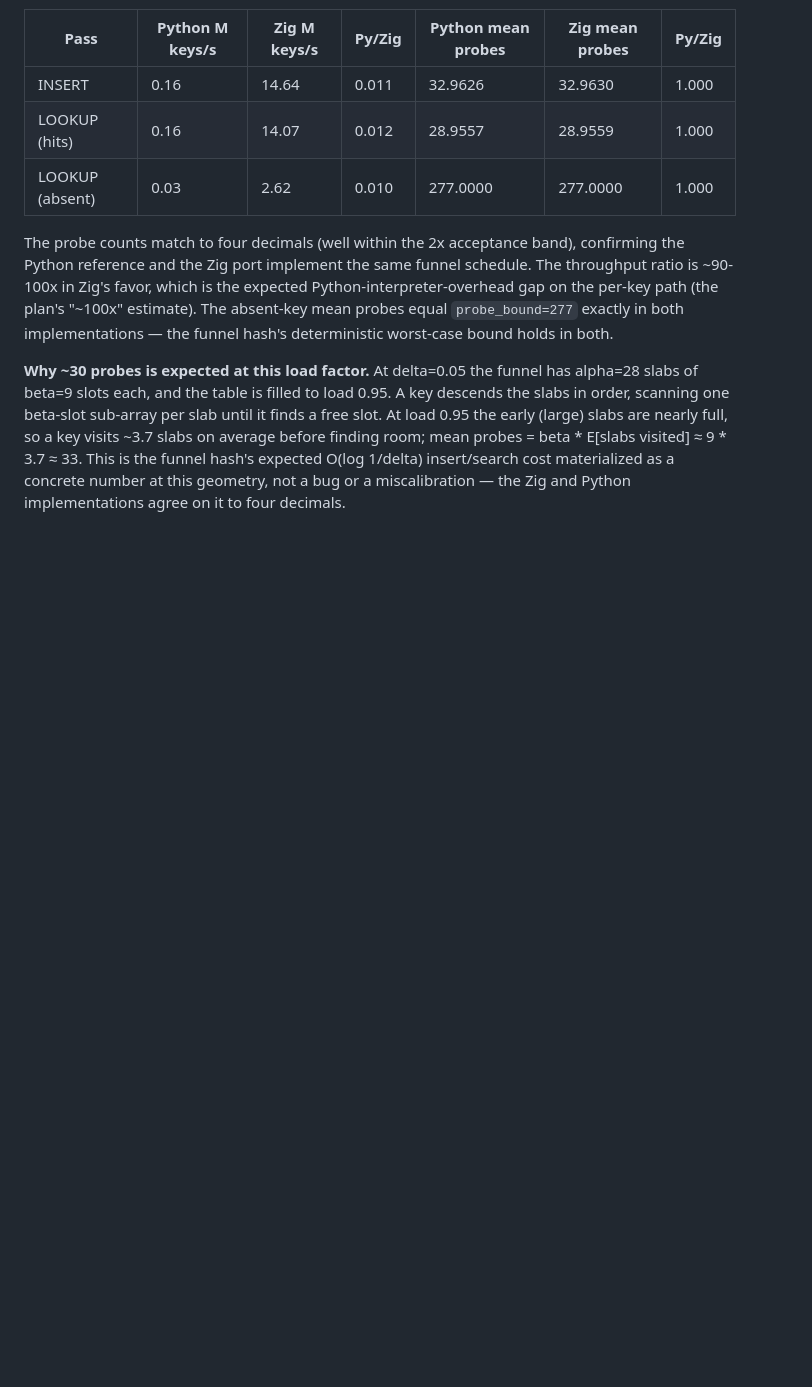
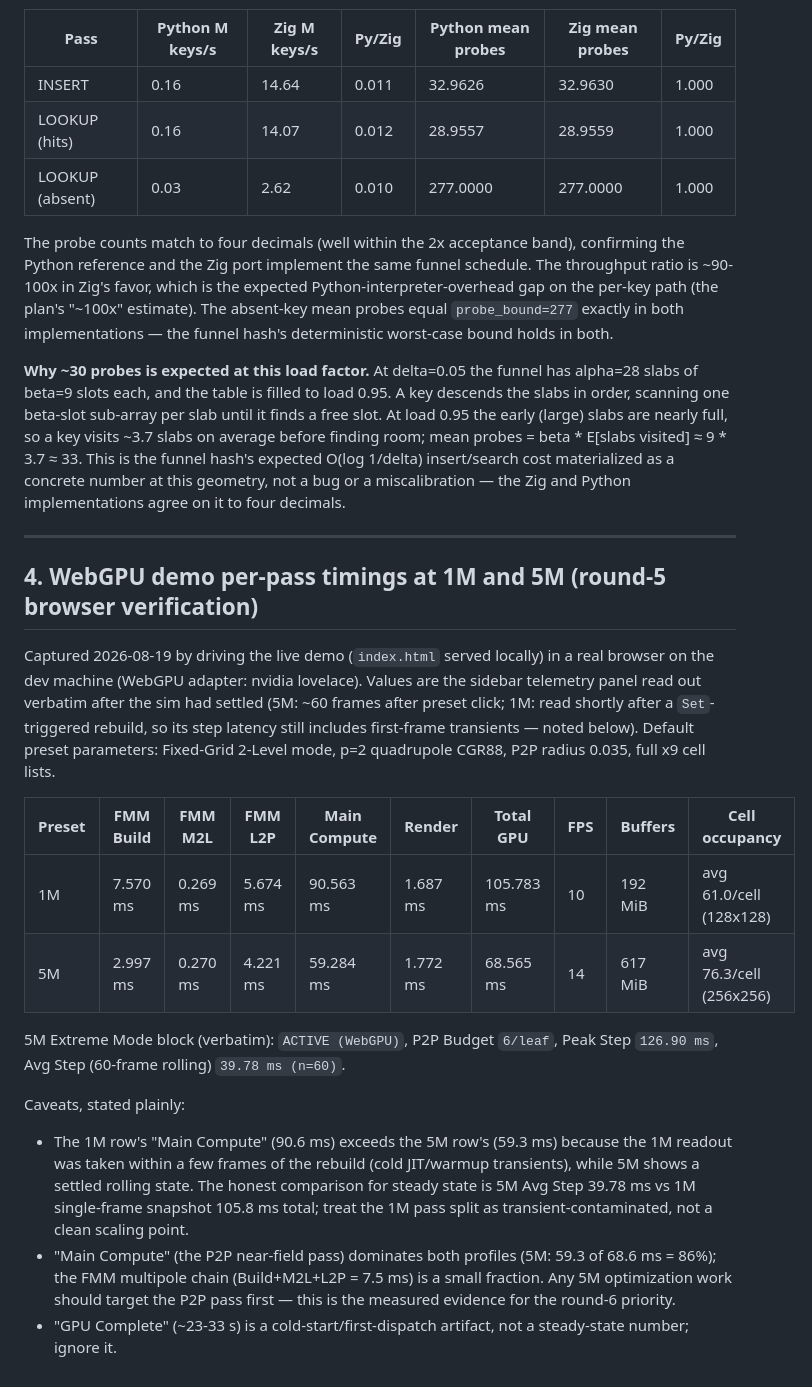
Before and after one commit to OpenAnimal/tree-free-nbody-engine, a Markdown page: docs/GPU_NOTES.md, the part around the change. Rendered like a GitHub page; blank space fills up the shorter version.

Commit message:
GPU_NOTES: browser-verified 1M/5M per-pass WebGPU timings (round-5 main-agent task)

```diff
--- a/docs/GPU_NOTES.md
+++ b/docs/GPU_NOTES.md
@@ -145,3 +145,38 @@ before finding room; mean probes = beta * E[slabs visited] ≈ 9 * 3.7 ≈
 cost materialized as a concrete number at this geometry, not a bug or
 a miscalibration — the Zig and Python implementations agree on it to
 four decimals.
+
+---
+
+## 4. WebGPU demo per-pass timings at 1M and 5M (round-5 browser verification)
+
+Captured 2026-08-19 by driving the live demo (`index.html` served locally)
+in a real browser on the dev machine (WebGPU adapter: nvidia lovelace).
+Values are the sidebar telemetry panel read out verbatim after the sim had
+settled (5M: ~60 frames after preset click; 1M: read shortly after a
+`Set`-triggered rebuild, so its step latency still includes first-frame
+transients — noted below). Default preset parameters: Fixed-Grid 2-Level
+mode, p=2 quadrupole CGR88, P2P radius 0.035, full x9 cell lists.
+
+| Preset | FMM Build | FMM M2L | FMM L2P | Main Compute | Render | Total GPU | FPS  | Buffers | Cell occupancy |
+| ------ | --------- | ------- | ------- | ------------ | ------ | --------- | ---- | ------- | -------------- |
+| 1M     | 7.570 ms  | 0.269 ms | 5.674 ms | 90.563 ms | 1.687 ms | 105.783 ms | 10 | 192 MiB | avg 61.0/cell (128x128) |
+| 5M     | 2.997 ms  | 0.270 ms | 4.221 ms | 59.284 ms | 1.772 ms | 68.565 ms  | 14 | 617 MiB | avg 76.3/cell (256x256) |
+
+5M Extreme Mode block (verbatim): `ACTIVE (WebGPU)`, P2P Budget `6/leaf`,
+Peak Step `126.90 ms`, Avg Step (60-frame rolling) `39.78 ms (n=60)`.
+
+Caveats, stated plainly:
+
+- The 1M row's "Main Compute" (90.6 ms) exceeds the 5M row's (59.3 ms)
+  because the 1M readout was taken within a few frames of the rebuild
+  (cold JIT/warmup transients), while 5M shows a settled rolling state.
+  The honest comparison for steady state is 5M Avg Step 39.78 ms vs 1M
+  single-frame snapshot 105.8 ms total; treat the 1M pass split as
+  transient-contaminated, not a clean scaling point.
+- "Main Compute" (the P2P near-field pass) dominates both profiles
+  (5M: 59.3 of 68.6 ms = 86%); the FMM multipole chain (Build+M2L+L2P =
+  7.5 ms) is a small fraction. Any 5M optimization work should target the
+  P2P pass first — this is the measured evidence for the round-6 priority.
+- "GPU Complete" (~23-33 s) is a cold-start/first-dispatch artifact, not
+  a steady-state number; ignore it.
```
